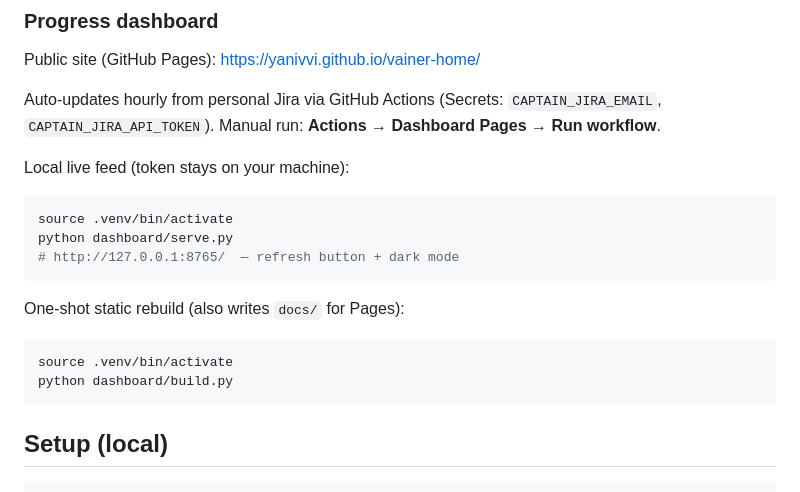
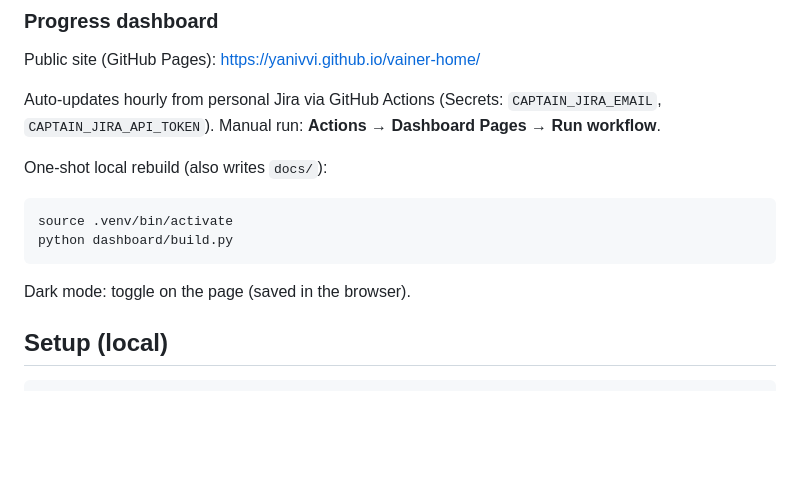
Before and after one commit to yanivvi/vainer-home, a Markdown page: README.md, the part around the change. Rendered like a GitHub page; blank space fills up the shorter version.

Commit message:
Drop local serve docs from the README.
Co-authored-by: Cursor <cursoragent@cursor.com>

````diff
--- a/README.md
+++ b/README.md
@@ -19,20 +19,14 @@ Public site (GitHub Pages): https://yanivvi.github.io/vainer-home/
 
 Auto-updates hourly from personal Jira via GitHub Actions (Secrets: `CAPTAIN_JIRA_EMAIL`, `CAPTAIN_JIRA_API_TOKEN`). Manual run: **Actions → Dashboard Pages → Run workflow**.
 
-Local live feed (token stays on your machine):
-
-```bash
-source .venv/bin/activate
-python dashboard/serve.py
-# http://127.0.0.1:8765/  — refresh button + dark mode
-```
-
-One-shot static rebuild (also writes `docs/` for Pages):
+One-shot local rebuild (also writes `docs/`):
 
 ```bash
 source .venv/bin/activate
 python dashboard/build.py
 ```
+
+Dark mode: toggle on the page (saved in the browser).
 
 ## Setup (local)
 
````
